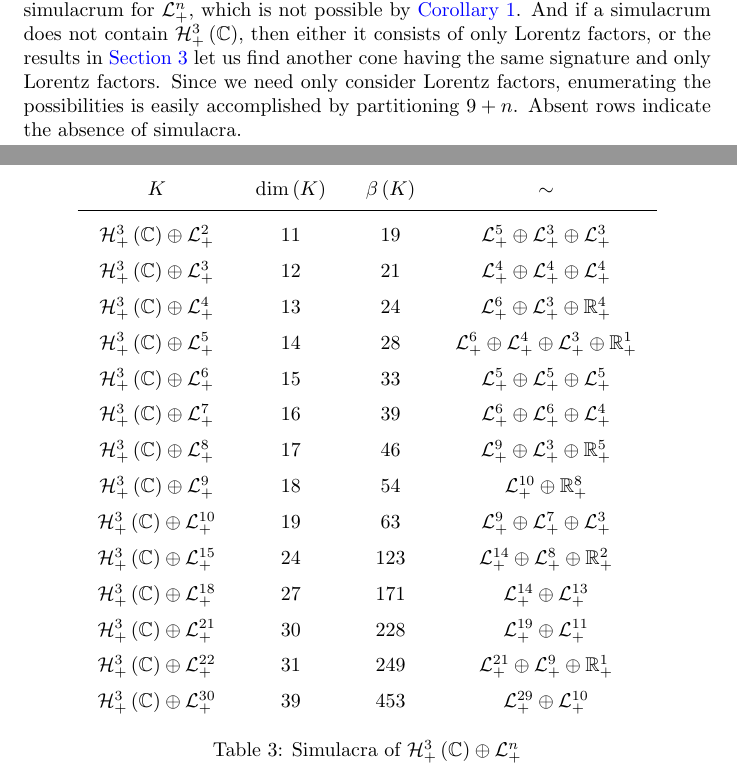
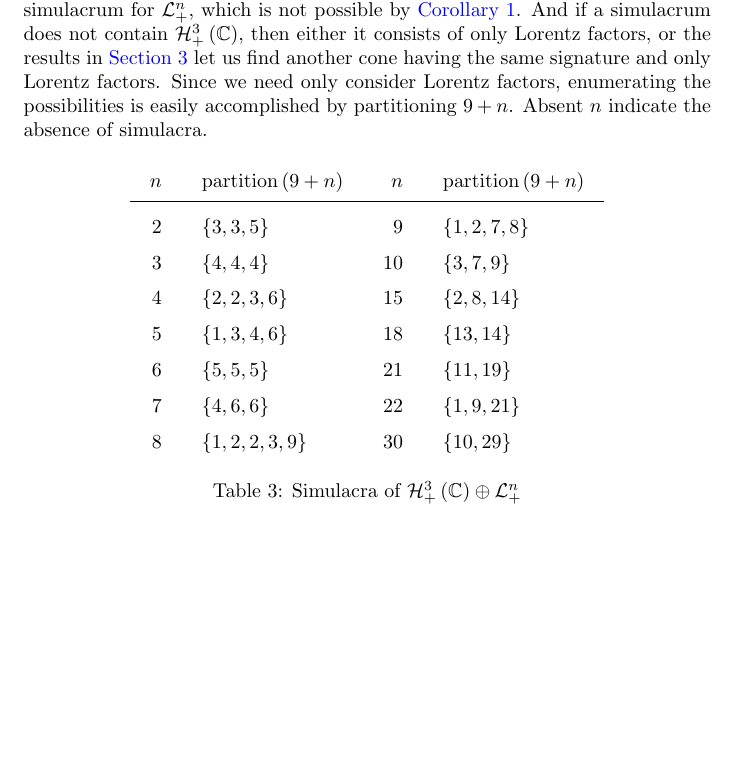
Before and after one commit to orlitzky/the_uniqueness_of_lyapunov_rank_among_symmetric_cones, a LaTeX paper (the_uniqueness_of_lyapunov_rank_among_symmetric_cones.tex): two parts of pages 13 and 14 of 19 before the commit and part of page 13 of 19 after it, the two joined at a grey line, cut so that both start at the same text, the shorter picture padded with empty space. Compiled offline with pdfLaTeX.

Commit message:
Shrink the table of simulacra for Proposition 8
Use the same format as the appendix to avoid (i.e. make less likely)
the awful table placement that happens near a page break.

```diff
--- a/the_uniqueness_of_lyapunov_rank_among_symmetric_cones.tex
+++ b/the_uniqueness_of_lyapunov_rank_among_symmetric_cones.tex
@@ -1102,83 +1102,29 @@
       cones} let us find another cone having the same signature and
     only Lorentz factors. Since we need only consider Lorentz factors,
     enumerating the possibilities is easily accomplished by
-    partitioning $9+n$. Absent rows indicate the absence of simulacra.
+    partitioning $9+n$. Absent $n$ indicate the absence of simulacra.
     %
     \begin{table}[H]
       \begin{center}
-        \begin{tabular}{c ccc}
-          $K$ & $\dim\of{K}$ & $\lyapunovrank{K}$ & $\sim$\\
+        \begin{tabular}{rl  rl  rl}
+          $n$ & $\operatorname{partition}\of{9+n}$
+          & $n$ & $\operatorname{partition}\of{9+n}$\\
           \midrule
-          $\directsum{\Hnplus[3]\of{\Cn[1]}}{\Lnplus[2]}$ &
-            $11$ &
-            $19$ &
-            $\Lnplus[5] \oplus \Lnplus[3] \oplus \Lnplus[3]$\\
-          %
-          $\directsum{\Hnplus[3]\of{\Cn[1]}}{\Lnplus[3]}$ &
-            $12$ &
-            $21$ &
-            $\Lnplus[4] \oplus \Lnplus[4] \oplus \Lnplus[4]$\\
-          %
-          $\directsum{\Hnplus[3]\of{\Cn[1]}}{\Lnplus[4]}$ &
-            $13$ &
-            $24$ &
-            $\Lnplus[6] \oplus \Lnplus[3] \oplus \Rnplus[4]$\\
-          %
-          $\directsum{\Hnplus[3]\of{\Cn[1]}}{\Lnplus[5]}$ &
-            $14$ &
-            $28$ &
-            $\Lnplus[6] \oplus \Lnplus[4] \oplus \Lnplus[3] \oplus \Roneplus$\\
-          %
-          $\directsum{\Hnplus[3]\of{\Cn[1]}}{\Lnplus[6]}$ &
-            $15$ &
-            $33$ &
-            $\Lnplus[5] \oplus \Lnplus[5] \oplus \Lnplus[5]$\\
-          %
-          $\directsum{\Hnplus[3]\of{\Cn[1]}}{\Lnplus[7]}$ &
-            $16$ &
-            $39$ &
-            $\Lnplus[6] \oplus \Lnplus[6] \oplus \Lnplus[4]$\\
-          %
-          $\directsum{\Hnplus[3]\of{\Cn[1]}}{\Lnplus[8]}$ &
-            $17$ &
-            $46$ &
-            $\Lnplus[9] \oplus \Lnplus[3] \oplus \Rnplus[5]$\\
-          %
-          $\directsum{\Hnplus[3]\of{\Cn[1]}}{\Lnplus[9]}$ &
-            $18$ &
-            $54$ &
-            $\Lnplus[10] \oplus \Rnplus[8]$\\
-          %
-          $\directsum{\Hnplus[3]\of{\Cn[1]}}{\Lnplus[10]}$ &
-            $19$ &
-            $63$ &
-          $\Lnplus[9] \oplus \Lnplus[7] \oplus \Lnplus[3]$\\
-          %
-          $\directsum{\Hnplus[3]\of{\Cn[1]}}{\Lnplus[15]}$ &
-            $24$ &
-            $123$ &
-          $\Lnplus[14] \oplus \Lnplus[8] \oplus \Rnplus[2]$\\
-          %
-          $\directsum{\Hnplus[3]\of{\Cn[1]}}{\Lnplus[18]}$ &
-            $27$ &
-            $171$ &
-            $\Lnplus[14] \oplus \Lnplus[13]$\\
-          %
-          $\directsum{\Hnplus[3]\of{\Cn[1]}}{\Lnplus[21]}$ &
-            $30$ &
-            $228$ &
-            $\Lnplus[19] \oplus \Lnplus[11]$\\
-          %
-          $\directsum{\Hnplus[3]\of{\Cn[1]}}{\Lnplus[22]}$ &
-            $31$ &
-            $249$ &
-            $\Lnplus[21] \oplus \Lnplus[9] \oplus \Roneplus$\\
-          %
-          $\directsum{\Hnplus[3]\of{\Cn[1]}}{\Lnplus[30]}$ &
-            $39$ &
-            $453$ &
-            $\Lnplus[29] \oplus \Lnplus[10]$\\
-          \end{tabular}
+          2  & $\set{3,3,5}$ &
+          9  & $\set{1,2,7,8}$\\
+          3  & $\set{4,4,4}$ &
+          10 & $\set{3,7,9}$\\
+          4  & $\set{2,2,3,6}$ &
+          15 & $\set{2,8,14}$\\
+          5  & $\set{1,3,4,6}$ &
+          18 & $\set{13,14}$\\
+          6  & $\set{5,5,5}$ &
+          21 & $\set{11,19}$\\
+          7  & $\set{4,6,6}$ &
+          22 & $\set{1,9,21}$\\
+          8  & $\set{1,2,2,3,9}$ &
+          30 & $\set{10,29}$
+        \end{tabular}
         \caption{Simulacra of $\directsum{\Hnplus[3]\of{\Cn[1]}}{\Lnplus}$}
       \end{center}
     \end{table}
```
Also changed, not shown: 1 other file.
